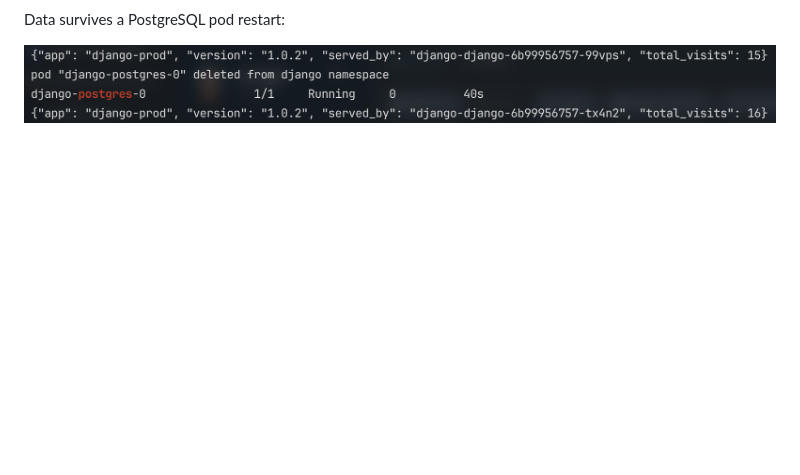
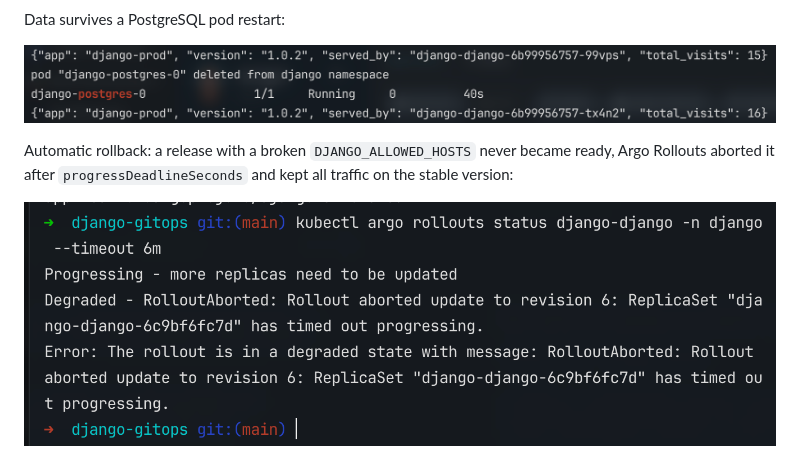
Before and after one commit to filooww/django-gitops, a Markdown page: README.md, the part around the change. Rendered like a GitHub page; pictures changed too: screenshots/12-rollout-aborted.png (added); blank space fills up the shorter version.

Commit message:
Add automatic rollback screenshot

```diff
--- a/README.md
+++ b/README.md
@@ -265,3 +265,7 @@ Scaling through Git and self-heal:
 Data survives a PostgreSQL pod restart:
 
 ![postgres restart](screenshots/11-postgres-restart.png)
+
+Automatic rollback: a release with a broken `DJANGO_ALLOWED_HOSTS` never became ready, Argo Rollouts aborted it after `progressDeadlineSeconds` and kept all traffic on the stable version:
+
+![rollout aborted](screenshots/12-rollout-aborted.png)
```
